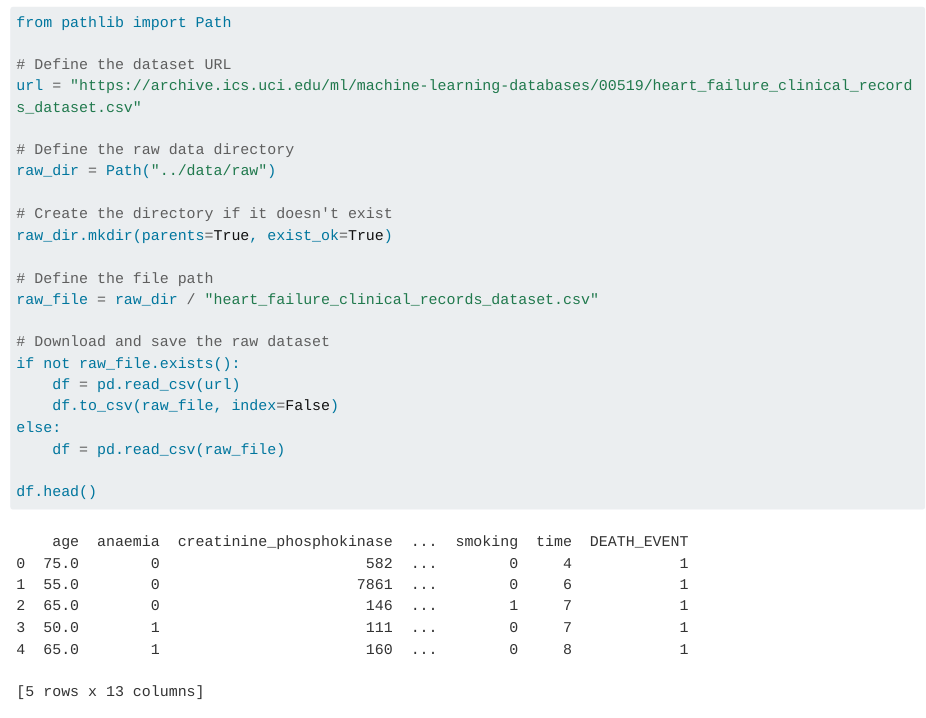
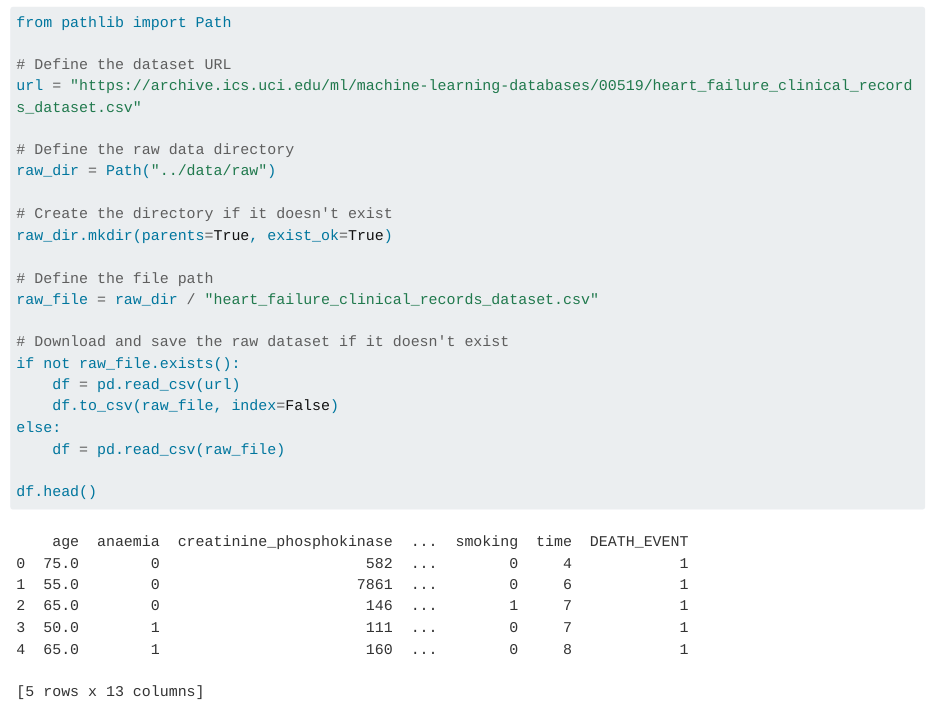
Before and after one commit to UBC-MDS-2026-27/DSCI-522-Group-41-Mortality-In-Heart-Failure-Patients, a Quarto document (analysis/mortality_in_heart_failure_patients.qmd): the page in a window 1100 px wide, from 1780 px down. Rendered offline with R 4.5, knitr and Pandoc in place of Quarto, with nearby package versions; long lines of code are wrapped.

Commit message:
data importataion2

```diff
--- a/analysis/mortality_in_heart_failure_patients.qmd
+++ b/analysis/mortality_in_heart_failure_patients.qmd
@@ -56,7 +56,7 @@ raw_dir.mkdir(parents=True, exist_ok=True)
 # Define the file path
 raw_file = raw_dir / "heart_failure_clinical_records_dataset.csv"
 
-# Download and save the raw dataset
+# Download and save the raw dataset if it doesn't exist
 if not raw_file.exists():
     df = pd.read_csv(url)
     df.to_csv(raw_file, index=False)
```
